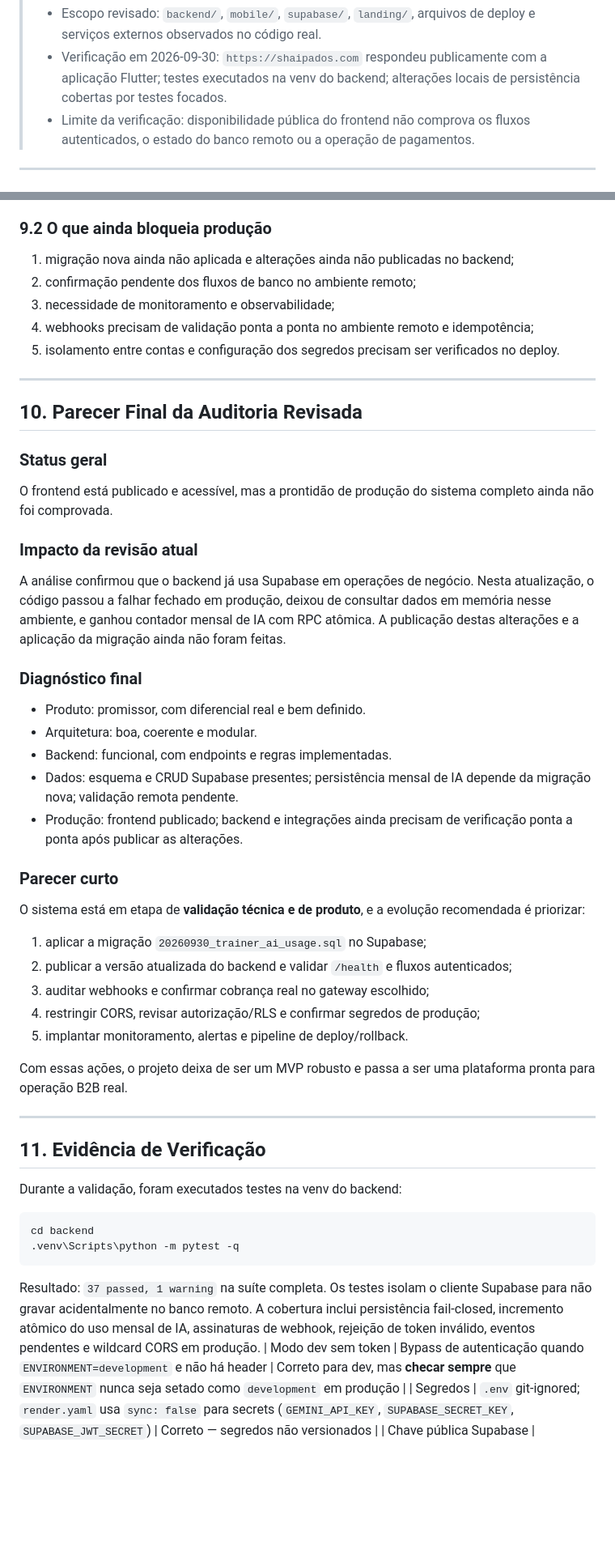
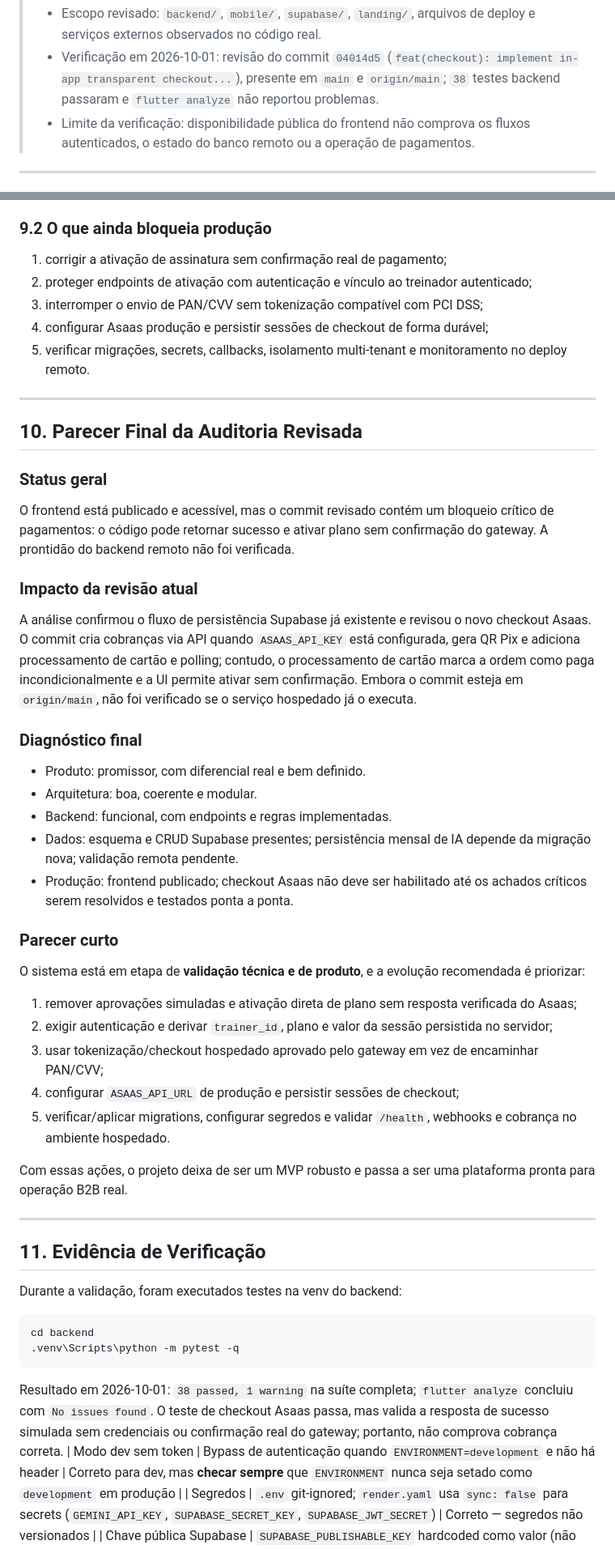
Before and after one commit to cleudsonx/B2B-personal-ia, a Markdown page: auditoria_completa_sistema.md, 2 parts joined by grey strips. Shown at 81% size. GitHub-like rendering; blank space fills up the shorter version.

Commit message:
Auditoria Agent Copilot

````diff
--- a/auditoria_completa_sistema.md
+++ b/auditoria_completa_sistema.md
@@ -6,5 +6,5 @@
 > - Escopo revisado: `backend/`, `mobile/`, `supabase/`, `landing/`, arquivos de deploy e serviços externos observados no código real.
-> - Verificação em 2026-09-30: `https://shaipados.com` respondeu publicamente com a aplicação Flutter; testes executados na venv do backend; alterações locais de persistência cobertas por testes focados.
+> - Verificação em 2026-10-01: revisão do commit `04014d5` (`feat(checkout): implement in-app transparent checkout...`), presente em `main` e `origin/main`; `38` testes backend passaram e `flutter analyze` não reportou problemas.
 > - Limite da verificação: disponibilidade pública do frontend não comprova os fluxos autenticados, o estado do banco remoto ou a operação de pagamentos.
 
 ---
@@ -365,37 +365,37 @@ Mas ainda há fragilidade operacional em relação a:
 - reflexo de produto bem pensado para B2B fitness.
 
 ### 9.2 O que ainda bloqueia produção
-1. migração nova ainda não aplicada e alterações ainda não publicadas no backend;
-2. confirmação pendente dos fluxos de banco no ambiente remoto;
-3. necessidade de monitoramento e observabilidade;
-4. webhooks precisam de validação ponta a ponta no ambiente remoto e idempotência;
-5. isolamento entre contas e configuração dos segredos precisam ser verificados no deploy.
+1. corrigir a ativação de assinatura sem confirmação real de pagamento;
+2. proteger endpoints de ativação com autenticação e vínculo ao treinador autenticado;
+3. interromper o envio de PAN/CVV sem tokenização compatível com PCI DSS;
+4. configurar Asaas produção e persistir sessões de checkout de forma durável;
+5. verificar migrações, secrets, callbacks, isolamento multi-tenant e monitoramento no deploy remoto.
 
 ---
 
 ## 10. Parecer Final da Auditoria Revisada
 
 ### Status geral
-O frontend está publicado e acessível, mas a prontidão de produção do sistema completo ainda não foi comprovada.
+O frontend está publicado e acessível, mas o commit revisado contém um bloqueio crítico de pagamentos: o código pode retornar sucesso e ativar plano sem confirmação do gateway. A prontidão do backend remoto não foi verificada.
 
 ### Impacto da revisão atual
-A análise confirmou que o backend já usa Supabase em operações de negócio. Nesta atualização, o código passou a falhar fechado em produção, deixou de consultar dados em memória nesse ambiente, e ganhou contador mensal de IA com RPC atômica. A publicação destas alterações e a aplicação da migração ainda não foram feitas.
+A análise confirmou o fluxo de persistência Supabase já existente e revisou o novo checkout Asaas. O commit cria cobranças via API quando `ASAAS_API_KEY` está configurada, gera QR Pix e adiciona processamento de cartão e polling; contudo, o processamento de cartão marca a ordem como paga incondicionalmente e a UI permite ativar sem confirmação. Embora o commit esteja em `origin/main`, não foi verificado se o serviço hospedado já o executa.
 
 ### Diagnóstico final
 - Produto: promissor, com diferencial real e bem definido.
 - Arquitetura: boa, coerente e modular.
 - Backend: funcional, com endpoints e regras implementadas.
 - Dados: esquema e CRUD Supabase presentes; persistência mensal de IA depende da migração nova; validação remota pendente.
-- Produção: frontend publicado; backend e integrações ainda precisam de verificação ponta a ponta após publicar as alterações.
+- Produção: frontend publicado; checkout Asaas não deve ser habilitado até os achados críticos serem resolvidos e testados ponta a ponta.
 
 ### Parecer curto
 O sistema está em etapa de **validação técnica e de produto**, e a evolução recomendada é priorizar:
 
-1. aplicar a migração `20260930_trainer_ai_usage.sql` no Supabase;
-2. publicar a versão atualizada do backend e validar `/health` e fluxos autenticados;
-3. auditar webhooks e confirmar cobrança real no gateway escolhido;
-4. restringir CORS, revisar autorização/RLS e confirmar segredos de produção;
-5. implantar monitoramento, alertas e pipeline de deploy/rollback.
+1. remover aprovações simuladas e ativação direta de plano sem resposta verificada do Asaas;
+2. exigir autenticação e derivar `trainer_id`, plano e valor da sessão persistida no servidor;
+3. usar tokenização/checkout hospedado aprovado pelo gateway em vez de encaminhar PAN/CVV;
+4. configurar `ASAAS_API_URL` de produção e persistir sessões de checkout;
+5. verificar/aplicar migrations, configurar segredos e validar `/health`, webhooks e cobrança no ambiente hospedado.
 
 Com essas ações, o projeto deixa de ser um MVP robusto e passa a ser uma plataforma pronta para operação B2B real.
 
@@ -410,7 +410,7 @@ cd backend
 .venv\Scripts\python -m pytest -q
 ```
 
-Resultado: `37 passed, 1 warning` na suíte completa. Os testes isolam o cliente Supabase para não gravar acidentalmente no banco remoto. A cobertura inclui persistência fail-closed, incremento atômico do uso mensal de IA, assinaturas de webhook, rejeição de token inválido, eventos pendentes e wildcard CORS em produção.
+Resultado em 2026-10-01: `38 passed, 1 warning` na suíte completa; `flutter analyze` concluiu com `No issues found`. O teste de checkout Asaas passa, mas valida a resposta de sucesso simulada sem credenciais ou confirmação real do gateway; portanto, não comprova cobrança correta.
 | Modo dev sem token | Bypass de autenticação quando `ENVIRONMENT=development` e não há header | Correto para dev, mas **checar sempre** que `ENVIRONMENT` nunca seja setado como `development` em produção |
 | Segredos | `.env` git-ignored; `render.yaml` usa `sync: false` para secrets (`GEMINI_API_KEY`, `SUPABASE_SECRET_KEY`, `SUPABASE_JWT_SECRET`) | Correto — segredos não versionados |
 | Chave pública Supabase | `SUPABASE_PUBLISHABLE_KEY` hardcoded como valor (não secreta) em `config.py`, `render.yaml` e `app_config.dart` | Correto — é a "anon key", projetada para ser pública |
````
Also changed, not shown: other parts of auditoria_completa_sistema.md (+17 -9 lines).
